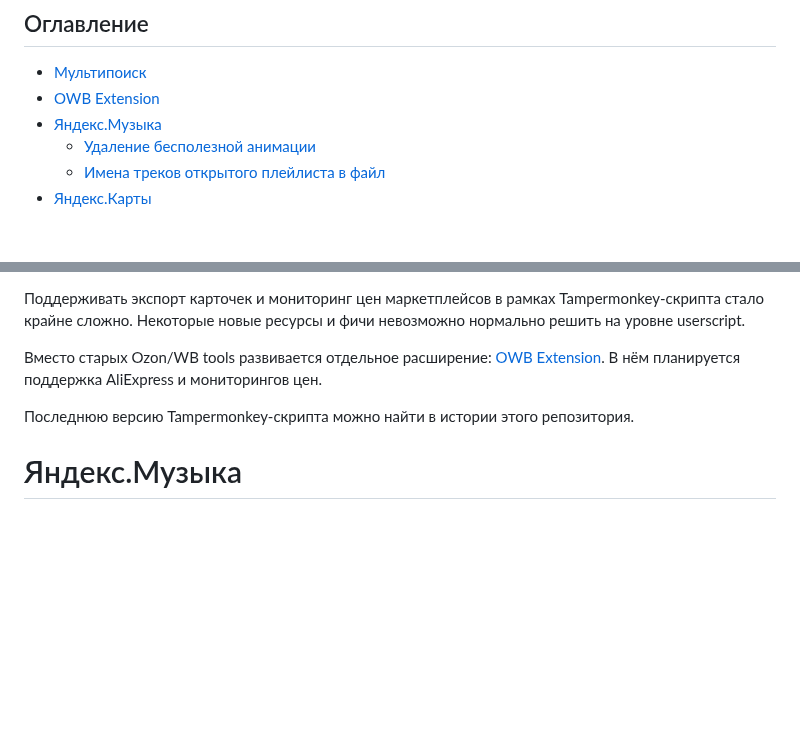
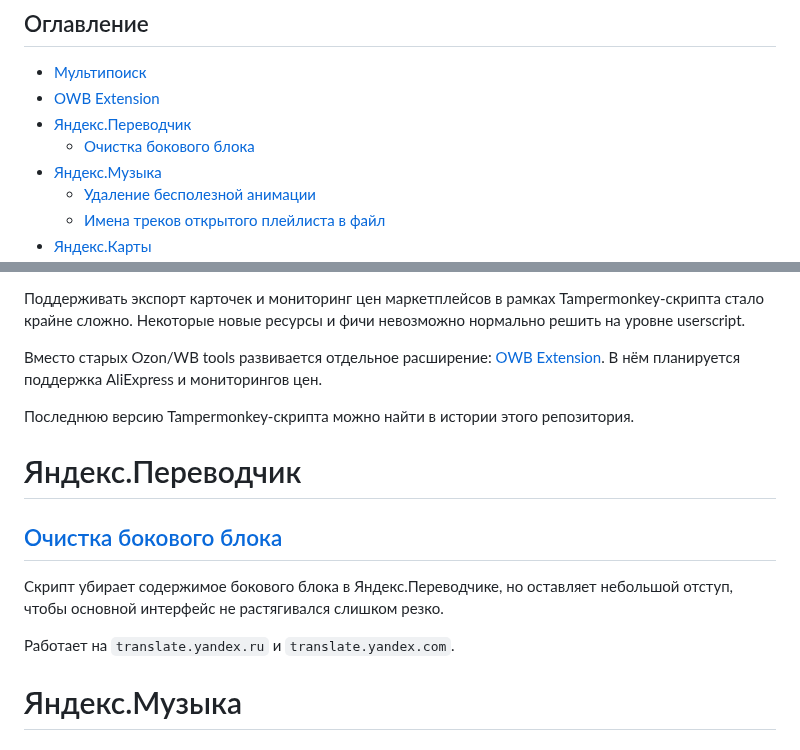
Before and after one commit to nikmedoed/myTampermonkeyScripts, a Markdown page: README.md, 2 parts joined by grey strips. GitHub-like rendering; blank space fills up the shorter version.

Commit message:
Yandex ad remover

```diff
--- a/README.md
+++ b/README.md
@@ -6,6 +6,8 @@
 
 - [Мультипоиск](#мультипоиск)
 - [OWB Extension](#owb-extension)
+- [Яндекс.Переводчик](#яндекспереводчик)
+  - [Очистка бокового блока](#очистка-бокового-блока)
 - [Яндекс.Музыка](#яндексмузыка)
   - [Удаление бесполезной анимации](#удаление-бесполезной-анимации)
   - [Имена треков открытого плейлиста в файл](#имена-треков-открытого-плейлиста-в-файл)
@@ -65,6 +67,14 @@
 
 Последнюю версию Tampermonkey-скрипта можно найти в истории этого репозитория.
 
+# Яндекс.Переводчик
+
+## [Очистка бокового блока](https://github.com/nikmedoed/myTampermonkeyScripts/raw/main/yandex_cleaner.user.js)
+
+Скрипт убирает содержимое бокового блока в Яндекс.Переводчике, но оставляет небольшой отступ, чтобы основной интерфейс не растягивался слишком резко.
+
+Работает на `translate.yandex.ru` и `translate.yandex.com`.
+
 # Яндекс.Музыка
 
 ## [Удаление бесполезной анимации](https://github.com/nikmedoed/myTampermonkeyScripts/raw/main/YandexMusic-rup-animation-remover.user.js)
```
Also changed, not shown: icons/yandex-cleaner.png (added), 1 other file.
